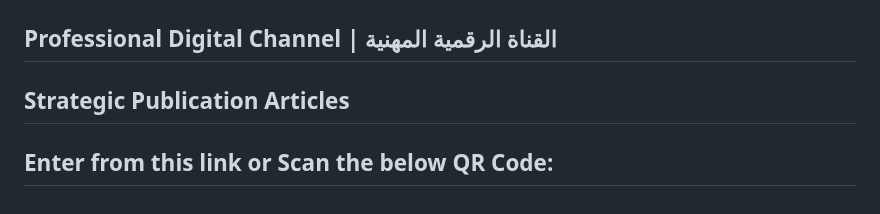
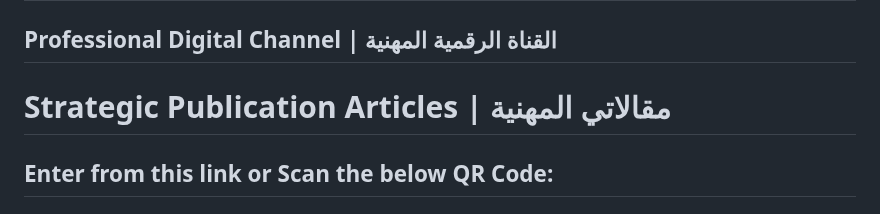
Before and after one commit to mabualsaud/Mai-Abu-Al-Saud-Professional-Digital-Channel-, a Markdown page: README.md, the part around the change. GitHub-like rendering.

```diff
--- a/README.md
+++ b/README.md
@@ -1,6 +1,6 @@
 # Mai Abu Al Saud | مي أبو السعود
 ## Professional Digital Channel | القناة الرقمية المهنية
-## Strategic Publication Articles
+# Strategic Publication Articles | مقالاتي المهنية
 
 ## Enter from this link or Scan the below  QR Code:
 ## [https://whatsapp.com/channel/0029Vb6o1xHISTkIzG33VY3c](https://whatsapp.com/channel/0029Vb6o1xHISTkIzG33VY3c)
```
